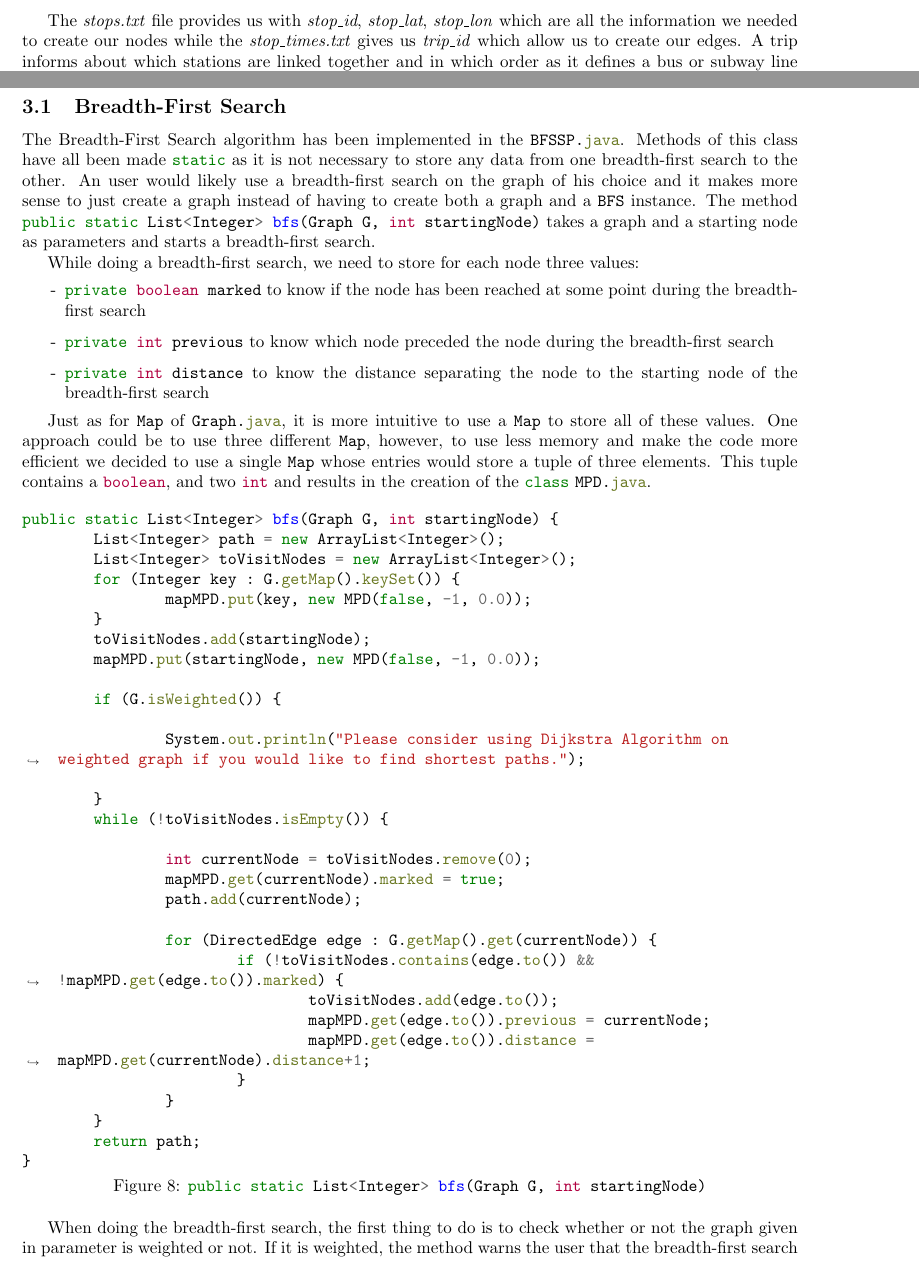
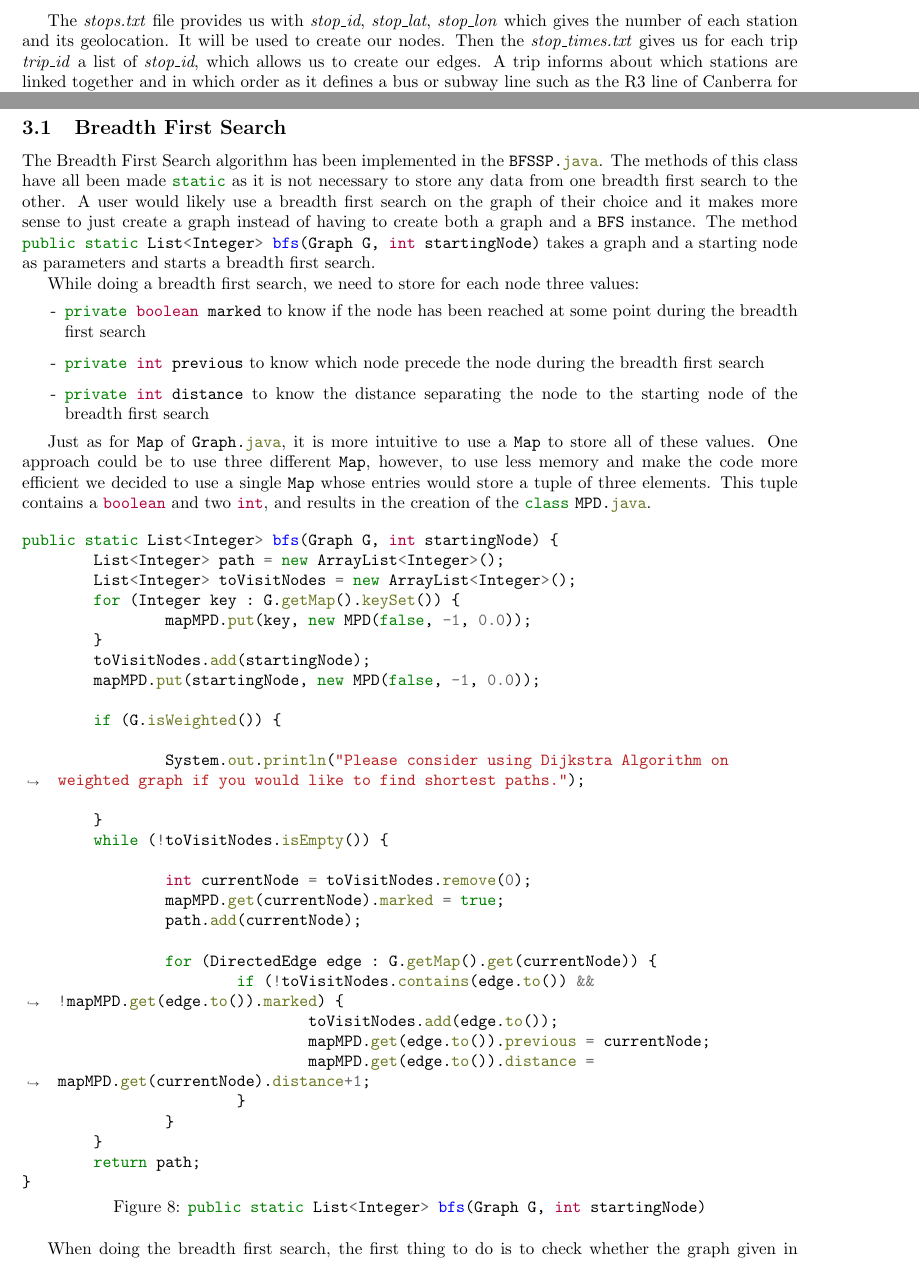
Before and after one commit to SarahHeo/Project_Canberra, a LaTeX document (latex/Rapport.tex): two parts of pages 4 and 8 of 13, joined at a grey line, cut so that both start at the same text. Compiled offline with pdfLaTeX.

Commit message:
Small corrections

```diff
--- a/latex/Rapport.tex
+++ b/latex/Rapport.tex
@@ -79,7 +79,7 @@ Splitting the map into clusters
 
 \newpage
 
-	The \textit{stops.txt} file provides us with \textit{stop\_id},  \textit{stop\_lat}, \textit{stop\_lon} which are all the information we needed to create our nodes while the \textit{stop\_times.txt} gives us \textit{trip\_id} which allow us to create our edges. A trip informs about which stations are linked together and in which order as it defines a bus or subway line such as the R3 line of Canberra for example:
+	The \textit{stops.txt} file provides us with \textit{stop\_id}, \textit{stop\_lat}, \textit{stop\_lon} which gives the number of each station and its geolocation. It will be used to create our nodes. Then the \textit{stop\_times.txt} gives us for each trip \textit{trip\_id} a list of \textit{stop\_id}, which allows us to create our edges. A trip informs about which stations are linked together and in which order as it defines a bus or subway line such as the R3 line of Canberra for example:
 
 \begin{figure}[h]
 \begin{center}
@@ -296,18 +296,18 @@ Here is an example of what this method would give for the R3 bus line of Canberr
 
 \section{Pathfinding Algorithm}
 
-\subsection{Breadth-First Search}
+\subsection{Breadth First Search}
 
-The Breadth-First Search algorithm has been implemented in the \mintinline{java}{BFSSP.java}. Methods of this class have all been made \mintinline{java}{static} as it is not necessary to store any data from one breadth-first search to the other. An user would likely use a breadth-first search on the graph of his choice and it makes more sense to just create a graph instead of having to create both a graph and a \mintinline{java}{BFS} instance. The method \mintinline{java}{public static List<Integer> bfs(Graph G, int startingNode)} takes a graph and a starting node as parameters and starts a breadth-first search.
+The Breadth First Search algorithm has been implemented in the \mintinline{java}{BFSSP.java}. The methods of this class have all been made \mintinline{java}{static} as it is not necessary to store any data from one breadth first search to the other. A user would likely use a breadth first search on the graph of their choice and it makes more sense to just create a graph instead of having to create both a graph and a \mintinline{java}{BFS} instance. The method \mintinline{java}{public static List<Integer> bfs(Graph G, int startingNode)} takes a graph and a starting node as parameters and starts a breadth first search.
 
-While doing a breadth-first search, we need to store for each node three values:
+While doing a breadth first search, we need to store for each node three values:
 \begin{itemize}
-\item[-]\mintinline{java}{private boolean marked} to know if the node has been reached at some point during the breadth-first search
-\item[-]\mintinline{java}{private int previous} to know which node preceded the node during the breadth-first search
-\item[-]\mintinline{java}{private int distance} to know the distance separating the node to the starting node of the breadth-first search
+\item[-]\mintinline{java}{private boolean marked} to know if the node has been reached at some point during the breadth first search
+\item[-]\mintinline{java}{private int previous} to know which node precede the node during the breadth first search
+\item[-]\mintinline{java}{private int distance} to know the distance separating the node to the starting node of the breadth first search
 \end{itemize}
 
-Just as for \mintinline{java}{Map} of \mintinline{java}{Graph.java}, it is more intuitive to use a \mintinline{java}{Map} to store all of these values. One approach could be to use three different \mintinline{java}{Map}, however, to use less memory and make the code more efficient we decided to use a single \mintinline{java}{Map} whose entries would store a tuple of three elements. This tuple contains a \mintinline{java}{boolean}, and two \mintinline{java}{int} and results in the creation of the \mintinline{java}{class} \mintinline{java}{MPD.java}.
+Just as for \mintinline{java}{Map} of \mintinline{java}{Graph.java}, it is more intuitive to use a \mintinline{java}{Map} to store all of these values. One approach could be to use three different \mintinline{java}{Map}, however, to use less memory and make the code more efficient we decided to use a single \mintinline{java}{Map} whose entries would store a tuple of three elements. This tuple contains a \mintinline{java}{boolean} and two \mintinline{java}{int}, and results in the creation of the \mintinline{java}{class} \mintinline{java}{MPD.java}.
 
 \begin{figure}[H]
 \begin{minted}[breaklines]{java}
@@ -345,5 +345,5 @@ public static List<Integer> bfs(Graph G, int startingNode) {
 \vspace*{-6mm}\caption{\mintinline{java}{public static List<Integer> bfs(Graph G, int startingNode)}}
 \end{figure}
 
-When doing the breadth-first search, the first thing to do is to check whether or not the graph given in parameter is weighted or not.  If it is weighted, the method warns the user that the breadth-first search cannot be used on weighted graph to look for shortest paths. However, it doesn't stop the method and stills runs the breadth-first search, as even though it cannot be used to find shortest paths, it could still be used to discover connected nodes on a weighted graph.
+When doing the breadth first search, the first thing to do is to check whether the graph given in parameter is weighted or not.  If it is weighted, the method warns the user that the breadth first search cannot be used on weighted graph to look for shortest paths. However, it does not stop the method and still runs the breadth first search, as even though it cannot be used to find shortest paths, it could still be used to discover connected nodes on a weighted graph.
 
```
Also changed, not shown: latex/Rapport.tex (32 more changed lines).
